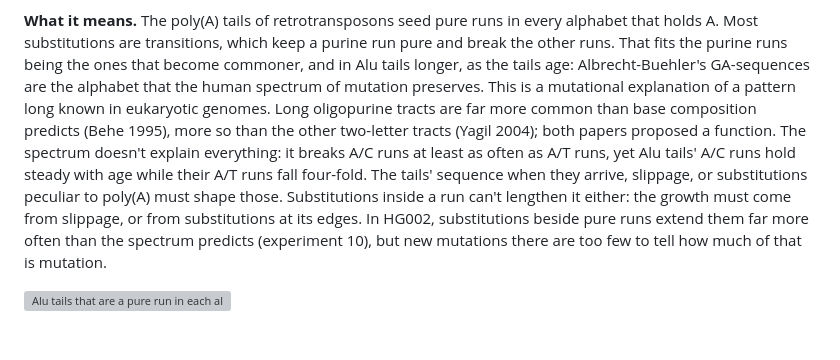
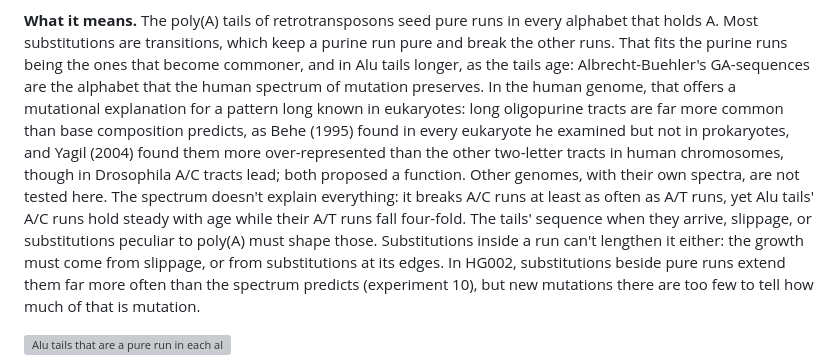
Before and after one commit to comparativechrono/Gpxil-scratchpad, a Markdown page: experiments/09-alphabets/README.md, the part around the change. GitHub-like rendering; blank space fills up the shorter version; grey boxes are pictures that could not be loaded.

Commit message:
Experiments 09 and 10: the literature put precisely
09: the purine runs' excess is explained by the spectrum in the human genome
only; Behe found it in eukaryotes but not prokaryotes, and Yagil found A/C
tracts leading in Drosophila.

10: Bacolla et al. found substitutions at A-tracts' first and last bases,
mostly turning them into the flanking base, which shortens the tract; the
excess here lies outside the repeat and lengthens it. Bacolla's issue added.

Co-Authored-By: Claude Opus 5.5 <noreply@anthropic.com>
Claude-Session: https://claude.ai/code/session_012i186FzCHAj17DcrF3hpBZ

```diff
--- a/experiments/09-alphabets/README.md
+++ b/experiments/09-alphabets/README.md
@@ -64,14 +64,17 @@ every alphabet that holds A. Most substitutions are transitions, which keep a
 purine run pure and break the other runs. That fits the purine runs being
 the ones that become commoner, and in Alu tails longer, as the tails age:
 Albrecht-Buehler's GA-sequences are the alphabet that the human spectrum of
-mutation preserves. This is a mutational explanation of a pattern long known
-in eukaryotic genomes. Long oligopurine tracts are far more common than base
-composition predicts (Behe 1995), more so than the other two-letter tracts
-(Yagil 2004); both papers proposed a function. The spectrum doesn't explain
-everything: it breaks A/C runs at least as often as A/T runs, yet Alu tails'
-A/C runs hold steady with age while their A/T runs fall four-fold. The
-tails' sequence when they arrive, slippage, or substitutions peculiar to
-poly(A) must shape those. Substitutions inside a run can't lengthen it
+mutation preserves. In the human genome, that offers a mutational
+explanation for a pattern long known in eukaryotes: long oligopurine tracts
+are far more common than base composition predicts, as Behe (1995) found in
+every eukaryote he examined but not in prokaryotes, and Yagil (2004) found
+them more over-represented than the other two-letter tracts in human
+chromosomes, though in Drosophila A/C tracts lead; both proposed a
+function. Other genomes, with their own spectra, are not tested here. The
+spectrum doesn't explain everything: it breaks A/C runs at least as often as
+A/T runs, yet Alu tails' A/C runs hold steady with age while their A/T runs
+fall four-fold. The tails' sequence when they arrive, slippage, or
+substitutions peculiar to poly(A) must shape those. Substitutions inside a run can't lengthen it
 either: the growth must come from slippage, or from substitutions at its
 edges. In HG002, substitutions beside pure runs extend them far more often
 than the spectrum predicts (experiment 10), but new mutations there are too
```
Also changed, not shown: experiments/10-repeat-edges/README.md (+6 -5 lines).
